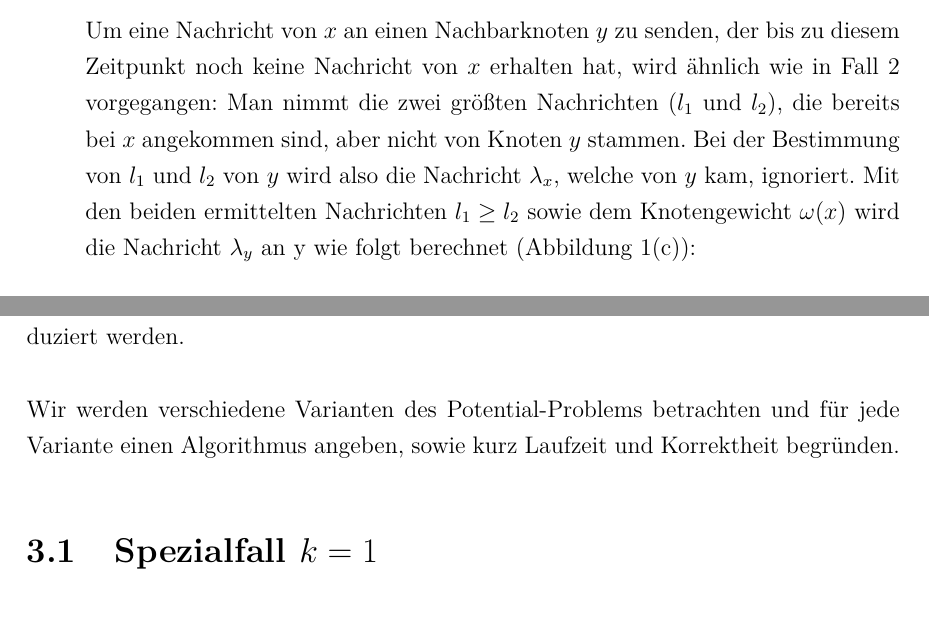
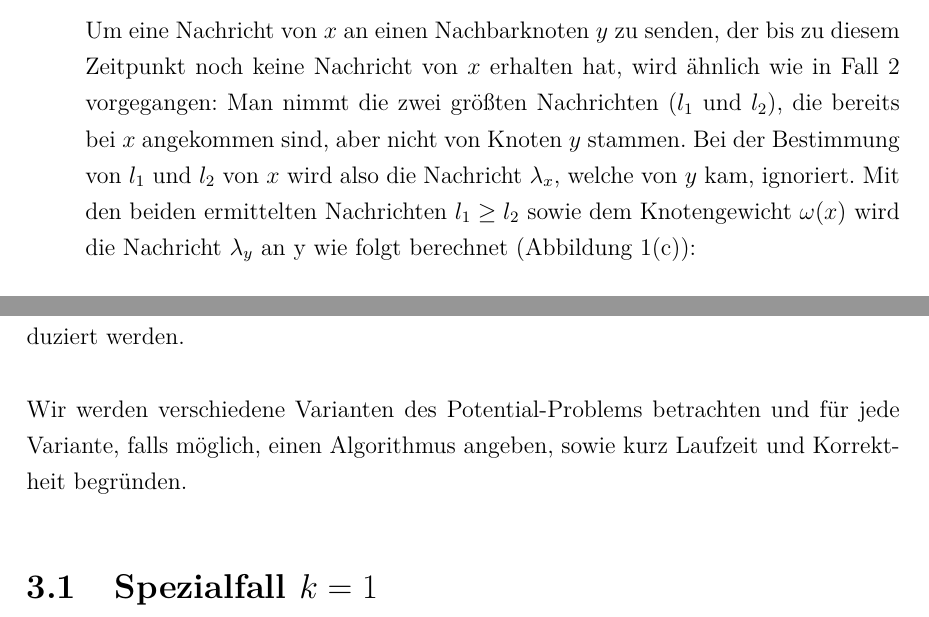
Before and after one commit to jensharder91/Bachelorarbeit, a LaTeX document (bachelorarbeit.tex, which reads algorithmus.tex, potenzialproblem.tex): two parts of pages 10 and 17 of 37 before the commit and two parts of pages 9 and 16 of 36 after it, joined at a grey line, cut so that both start at the same text. Compiled offline with pdfLaTeX.

Commit message:
small changes

```diff
--- a/algorithmus.tex
+++ b/algorithmus.tex
@@ -109,7 +109,7 @@ Es gibt drei verschiedene Fälle, wie Nachrichten berechnet und verschickt werde
 %			\label{abb_n}
 %		\end{wrapfigure}
 
-		Um eine Nachricht von $x$ an einen Nachbarknoten $y$ zu senden, der bis zu diesem Zeitpunkt noch keine Nachricht von $x$ erhalten hat, wird ähnlich wie in Fall \ref{algo_fall_2} vorgegangen: Man nimmt die zwei größten Nachrichten ($l_{1}$ und $l_{2}$), die bereits bei $x$ angekommen sind, aber nicht von Knoten $y$ stammen. Bei der Bestimmung von $l_{1}$ und $l_{2}$ von $y$ wird also die Nachricht $\lambda_{x}$, welche von $y$ kam, ignoriert. Mit den beiden ermittelten Nachrichten $l_{1} \ge l_{2}$ sowie dem Knotengewicht $\omega(x)$ wird die Nachricht $\lambda_{y}$ an y wie folgt berechnet (Abbildung \ref{abb_n}):  $$\lambda_{y} = max\{l_{1},  l_{2} + \omega(x)\}$$
+		Um eine Nachricht von $x$ an einen Nachbarknoten $y$ zu senden, der bis zu diesem Zeitpunkt noch keine Nachricht von $x$ erhalten hat, wird ähnlich wie in Fall \ref{algo_fall_2} vorgegangen: Man nimmt die zwei größten Nachrichten ($l_{1}$ und $l_{2}$), die bereits bei $x$ angekommen sind, aber nicht von Knoten $y$ stammen. Bei der Bestimmung von $l_{1}$ und $l_{2}$ von $x$ wird also die Nachricht $\lambda_{x}$, welche von $y$ kam, ignoriert. Mit den beiden ermittelten Nachrichten $l_{1} \ge l_{2}$ sowie dem Knotengewicht $\omega(x)$ wird die Nachricht $\lambda_{y}$ an y wie folgt berechnet (Abbildung \ref{abb_n}):  $$\lambda_{y} = max\{l_{1},  l_{2} + \omega(x)\}$$
 		Diese Berechnung wird für jeden Nachbarknoten von $x$ wiederholt, so dass jeder Nachbar eine Nachricht von $x$ erhält. Nach diesem Schritt ist die Bearbeitung des Knoten $x$ abgeschlossen, da er sowohl von jedem Nachbarn eine Nachricht erhalten hat, als auch an jeden Nachbarn eine Nachricht gesendet hat.
 %				\end{minipage}
 %				\hfill
--- a/potenzialproblem.tex
+++ b/potenzialproblem.tex
@@ -8,7 +8,7 @@ Im Folgenden werde ich das Hauptthema dieser Bachelorarbeit, das Potential-Probl
 Durch die Anwendung des Potentials soll sich die Anzahl der benötigten Agenten möglichst stark reduzieren. Diese Agentenzahl ändert sich unterschiedlich stark oder auch gar nicht, je nachdem auf welche Kanten das Potential angewendet wird. Der Algorithmus soll daher das Potential optimal nutzen, um die Agentenzahl möglichst stark zu senken, indem die Kante(n), die für die hohe Agentenzahl verantwortlich sind, reduziert werden.
 \\
 \\
-Wir werden verschiedene Varianten des Potential-Problems betrachten und für jede Variante einen Algorithmus angeben, sowie kurz Laufzeit und Korrektheit begründen.
+Wir werden verschiedene Varianten des Potential-Problems betrachten und für jede Variante, falls möglich, einen Algorithmus angeben, sowie kurz Laufzeit und Korrektheit begründen.
 
 \subsection{Spezialfall $k = 1$}\label{kap_pot=1}
 
```
Also changed, not shown: bachelorarbeit.tex (+1 -1 lines), bilder/abb_erklaerung3.png, algorithmus.tex (4 more changed lines), potenzialproblem.tex (2 more changed lines).
